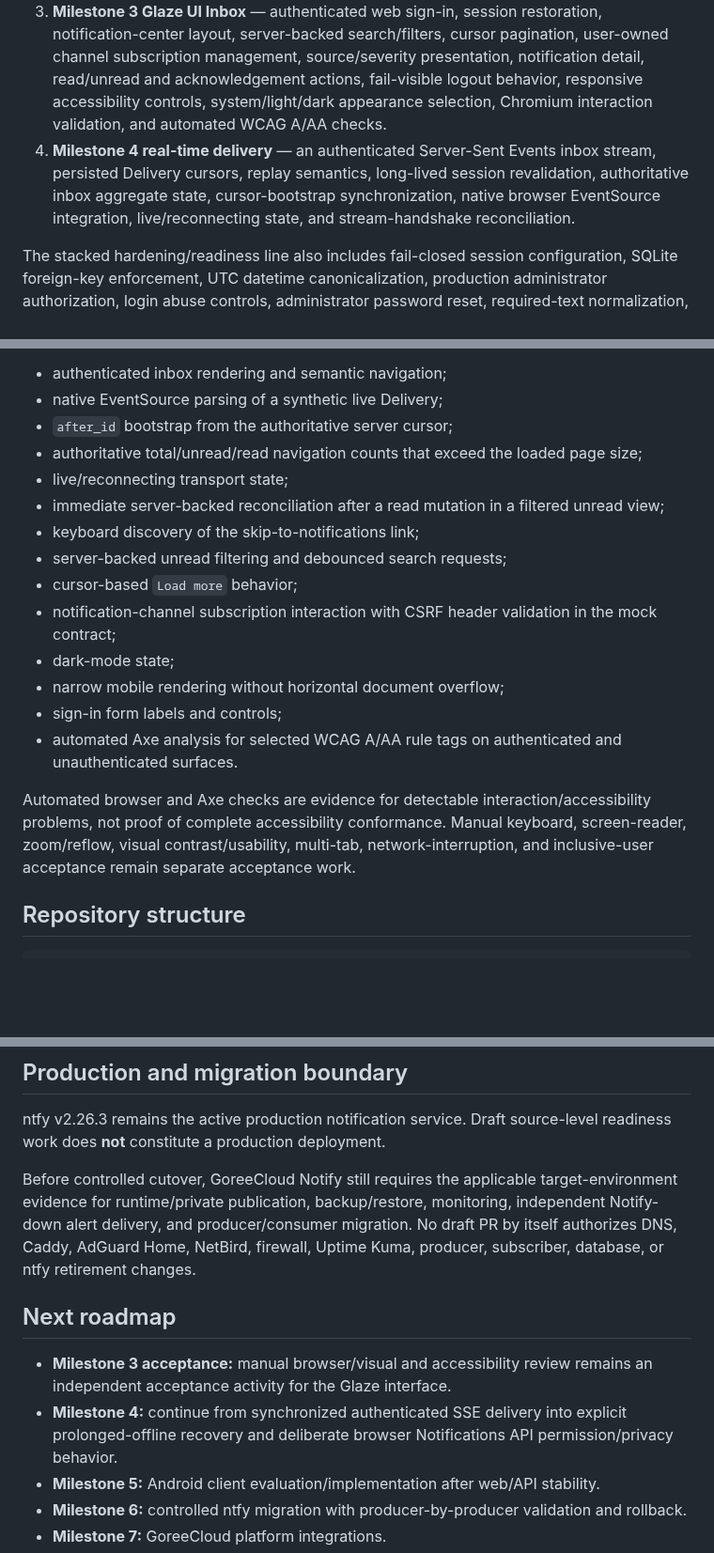
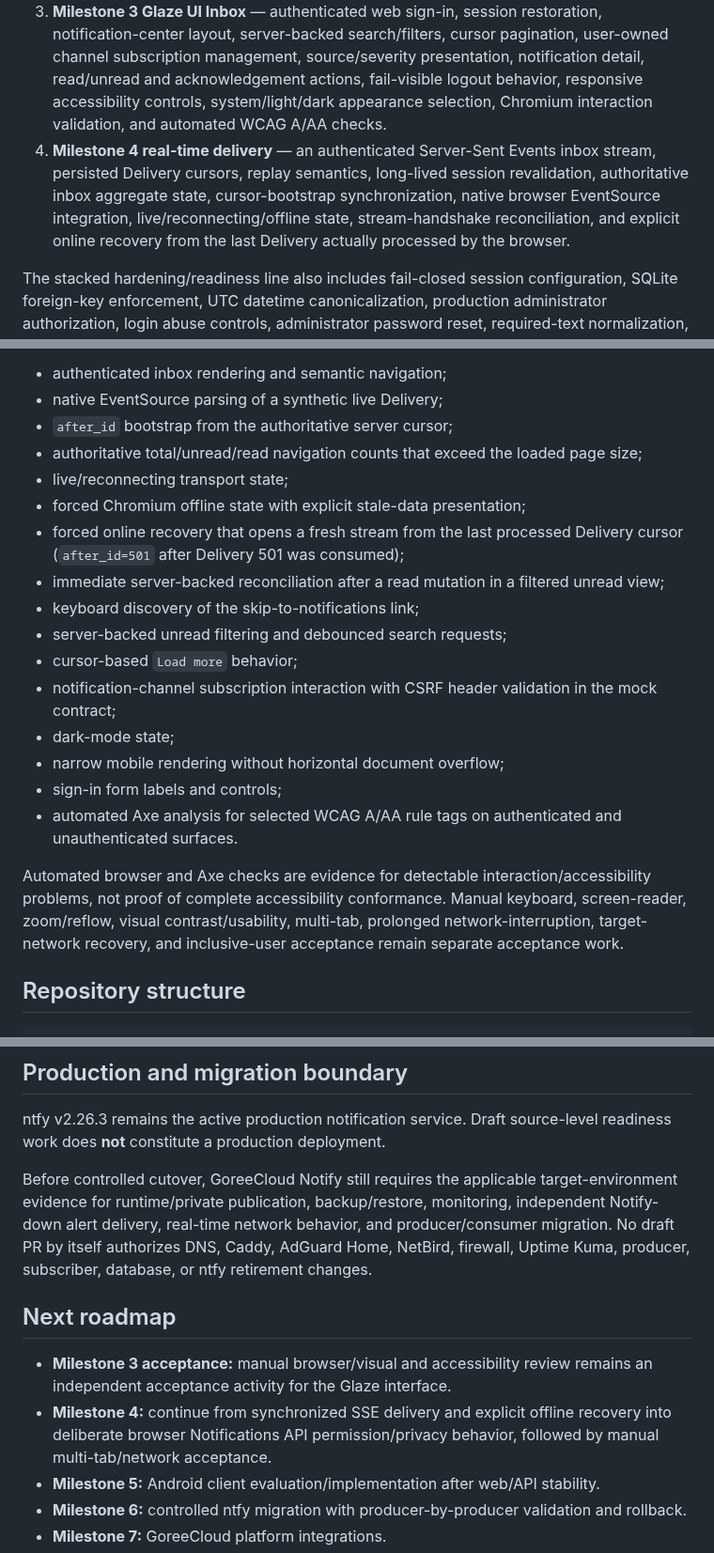
Before and after one commit to GoreeCloud/goreecloud-notify, a Markdown page: README.md, 3 parts joined by grey strips. Shown at 94% size. Drawn GitHub-style; blank space fills up the shorter version.

```diff
--- a/README.md
+++ b/README.md
@@ -11,7 +11,7 @@ The repository now contains four major development layers:
 1. **Milestone 1 foundation** — FastAPI, React/TypeScript/Vite, SQLite/SQLAlchemy, Docker development topology, documentation, tests, and GitHub Actions.
 2. **Milestone 2 notification engine** — producer identities and scoped tokens, sources/channels, native and initial ntfy-compatible ingestion, persistence, producer history, administrator-provisioned human users, opaque web sessions, subscription fanout, user-owned inbox state, CSRF protection, subscription administration, and non-destructive retention analysis.
 3. **Milestone 3 Glaze UI Inbox** — authenticated web sign-in, session restoration, notification-center layout, server-backed search/filters, cursor pagination, user-owned channel subscription management, source/severity presentation, notification detail, read/unread and acknowledgement actions, fail-visible logout behavior, responsive accessibility controls, system/light/dark appearance selection, Chromium interaction validation, and automated WCAG A/AA checks.
-4. **Milestone 4 real-time delivery** — an authenticated Server-Sent Events inbox stream, persisted Delivery cursors, replay semantics, long-lived session revalidation, authoritative inbox aggregate state, cursor-bootstrap synchronization, native browser EventSource integration, live/reconnecting state, and stream-handshake reconciliation.
+4. **Milestone 4 real-time delivery** — an authenticated Server-Sent Events inbox stream, persisted Delivery cursors, replay semantics, long-lived session revalidation, authoritative inbox aggregate state, cursor-bootstrap synchronization, native browser EventSource integration, live/reconnecting/offline state, stream-handshake reconciliation, and explicit online recovery from the last Delivery actually processed by the browser.
 
 The stacked hardening/readiness line also includes fail-closed session configuration, SQLite foreign-key enforcement, UTC datetime canonicalization, production administrator authorization, login abuse controls, administrator password reset, required-text normalization, backup/restore tooling and recovery validation, production runtime/private-publication readiness, and monitoring/outage-alert readiness.
 
@@ -122,6 +128,8 @@ The gate builds the immutable Vite artifact, installs Chromium for the CI runner
 - `after_id` bootstrap from the authoritative server cursor;
 - authoritative total/unread/read navigation counts that exceed the loaded page size;
 - live/reconnecting transport state;
+- forced Chromium offline state with explicit stale-data presentation;
+- forced online recovery that opens a fresh stream from the last processed Delivery cursor (`after_id=501` after Delivery 501 was consumed);
 - immediate server-backed reconciliation after a read mutation in a filtered unread view;
 - keyboard discovery of the skip-to-notifications link;
 - server-backed unread filtering and debounced search requests;
@@ -132,7 +140,7 @@ The gate builds the immutable Vite artifact, installs Chromium for the CI runner
 - sign-in form labels and controls;
 - automated Axe analysis for selected WCAG A/AA rule tags on authenticated and unauthenticated surfaces.
 
-Automated browser and Axe checks are evidence for detectable interaction/accessibility problems, not proof of complete accessibility conformance. Manual keyboard, screen-reader, zoom/reflow, visual contrast/usability, multi-tab, network-interruption, and inclusive-user acceptance remain separate acceptance work.
+Automated browser and Axe checks are evidence for detectable interaction/accessibility problems, not proof of complete accessibility conformance. Manual keyboard, screen-reader, zoom/reflow, visual contrast/usability, multi-tab, prolonged network-interruption, target-network recovery, and inclusive-user acceptance remain separate acceptance work.
 
 ## Repository structure
 
@@ -226,12 +234,12 @@ Advanced ntfy features such as attachments, delayed delivery, email/calls, actio
 
 ntfy v2.26.3 remains the active production notification service. Draft source-level readiness work does **not** constitute a production deployment.
 
-Before controlled cutover, GoreeCloud Notify still requires the applicable target-environment evidence for runtime/private publication, backup/restore, monitoring, independent Notify-down alert delivery, and producer/consumer migration. No draft PR by itself authorizes DNS, Caddy, AdGuard Home, NetBird, firewall, Uptime Kuma, producer, subscriber, database, or ntfy retirement changes.
+Before controlled cutover, GoreeCloud Notify still requires the applicable target-environment evidence for runtime/private publication, backup/restore, monitoring, independent Notify-down alert delivery, real-time network behavior, and producer/consumer migration. No draft PR by itself authorizes DNS, Caddy, AdGuard Home, NetBird, firewall, Uptime Kuma, producer, subscriber, database, or ntfy retirement changes.
 
 ## Next roadmap
 
 - **Milestone 3 acceptance:** manual browser/visual and accessibility review remains an independent acceptance activity for the Glaze interface.
-- **Milestone 4:** continue from synchronized authenticated SSE delivery into explicit prolonged-offline recovery and deliberate browser Notifications API permission/privacy behavior.
+- **Milestone 4:** continue from synchronized SSE delivery and explicit offline recovery into deliberate browser Notifications API permission/privacy behavior, followed by manual multi-tab/network acceptance.
 - **Milestone 5:** Android client evaluation/implementation after web/API stability.
 - **Milestone 6:** controlled ntfy migration with producer-by-producer validation and rollback.
 - **Milestone 7:** GoreeCloud platform integrations.
```
Also changed, not shown: other parts of README.md (+16 -10 lines).
